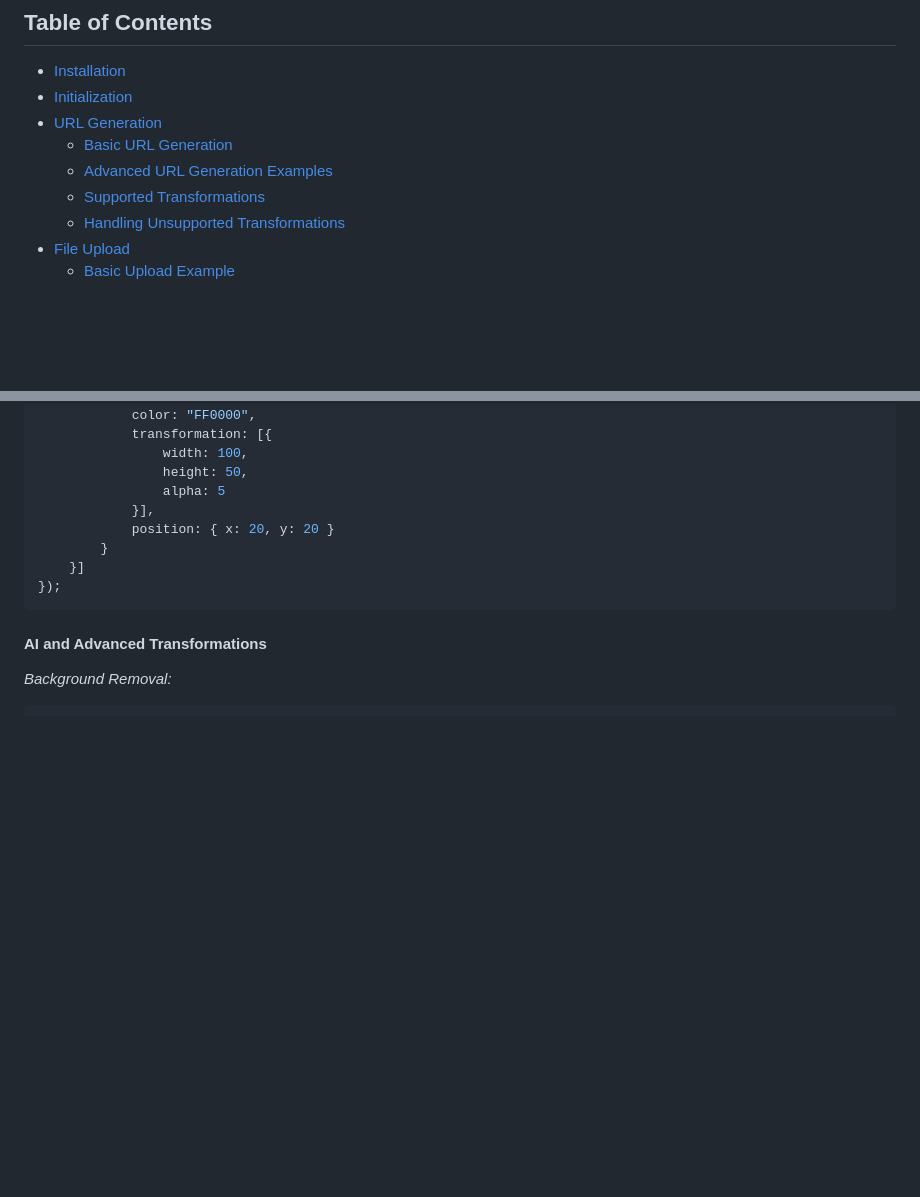
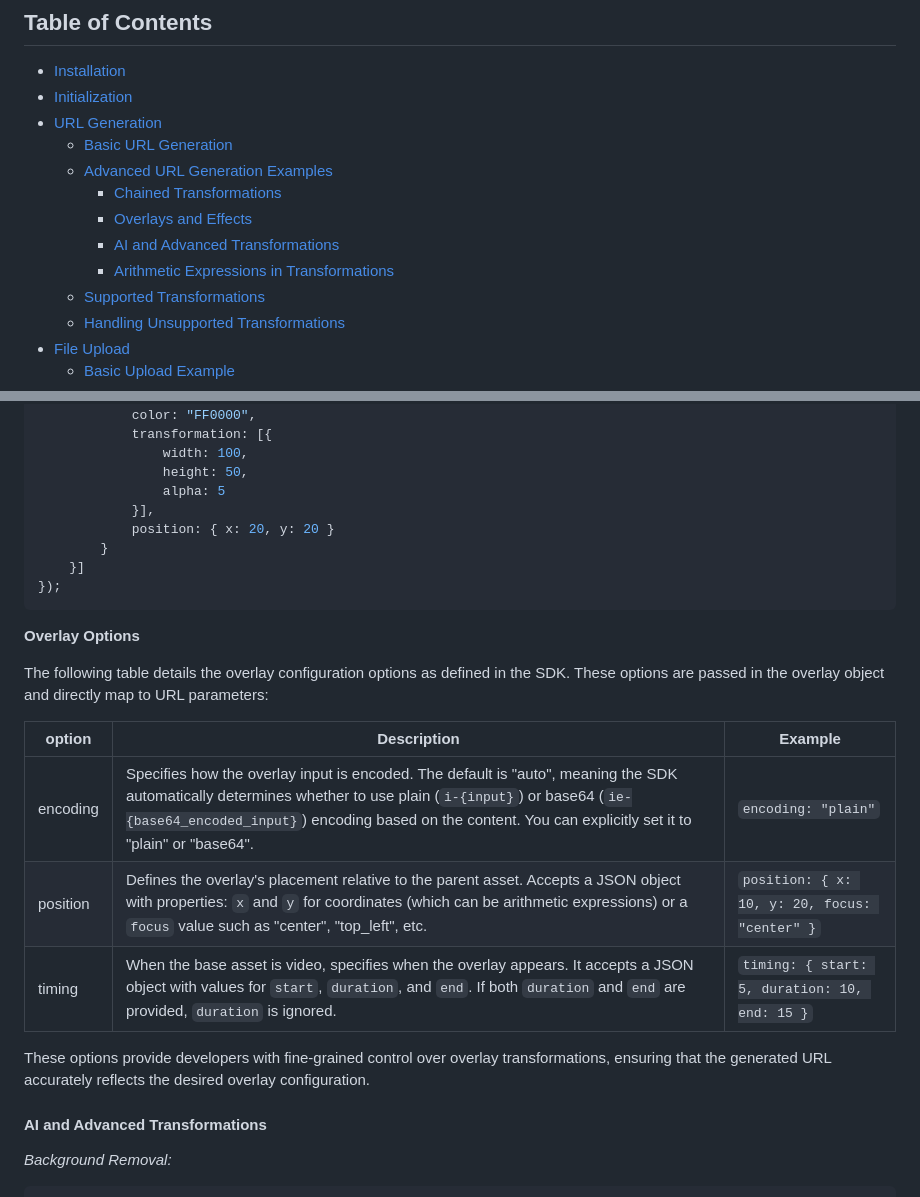
Before and after one commit to imagekit-developer/imagekit-javascript, a Markdown page: README.md, 2 parts joined by grey strips. Drawn GitHub-style; blank space fills up the shorter version.

Commit message:
docs: update README to include overlay options and configuration details

````diff
--- a/README.md
+++ b/README.md
@@ -18,6 +18,10 @@ Lightweight JavaScript SDK for generating optimized URLs for images and videos,
 - [URL Generation](#url-generation)
   - [Basic URL Generation](#basic-url-generation)
   - [Advanced URL Generation Examples](#advanced-url-generation-examples)
+    - [Chained Transformations](#chained-transformations)
+    - [Overlays and Effects](#overlays-and-effects)
+    - [AI and Advanced Transformations](#ai-and-advanced-transformations)
+    - [Arithmetic Expressions in Transformations](#arithmetic-expressions-in-transformations)
   - [Supported Transformations](#supported-transformations)
   - [Handling Unsupported Transformations](#handling-unsupported-transformations)
 - [File Upload](#file-upload)
@@ -244,6 +248,18 @@ var solidColorOverlayURL = imagekit.url({
 });
 ```
 
+**Overlay Options**
+
+The following table details the overlay configuration options as defined in the SDK. These options are passed in the overlay object and directly map to URL parameters:
+
+| option   | Description                                                                                                                                                                                                                                                             | Example                                       |
+| -------- | ----------------------------------------------------------------------------------------------------------------------------------------------------------------------------------------------------------------------------------------------------------------------- | --------------------------------------------- |
+| encoding | Specifies how the overlay input is encoded. The default is "auto", meaning the SDK automatically determines whether to use plain (`i-{input}`) or base64 (`ie-{base64_encoded_input}`) encoding based on the content. You can explicitly set it to "plain" or "base64". | `encoding: "plain"`                           |
+| position | Defines the overlay's placement relative to the parent asset. Accepts a JSON object with properties: `x` and `y` for coordinates (which can be arithmetic expressions) or a `focus` value such as "center", "top_left", etc.                                            | `position: { x: 10, y: 20, focus: "center" }` |
+| timing   | When the base asset is video, specifies when the overlay appears. It accepts a JSON object with values for `start`, `duration`, and `end`. If both `duration` and `end` are provided, `duration` is ignored.                                                            | `timing: { start: 5, duration: 10, end: 15 }` |
+
+These options provide developers with fine-grained control over overlay transformations, ensuring that the generated URL accurately reflects the desired overlay configuration.
+
 #### AI and Advanced Transformations
 *Background Removal:*
 ```js
````
